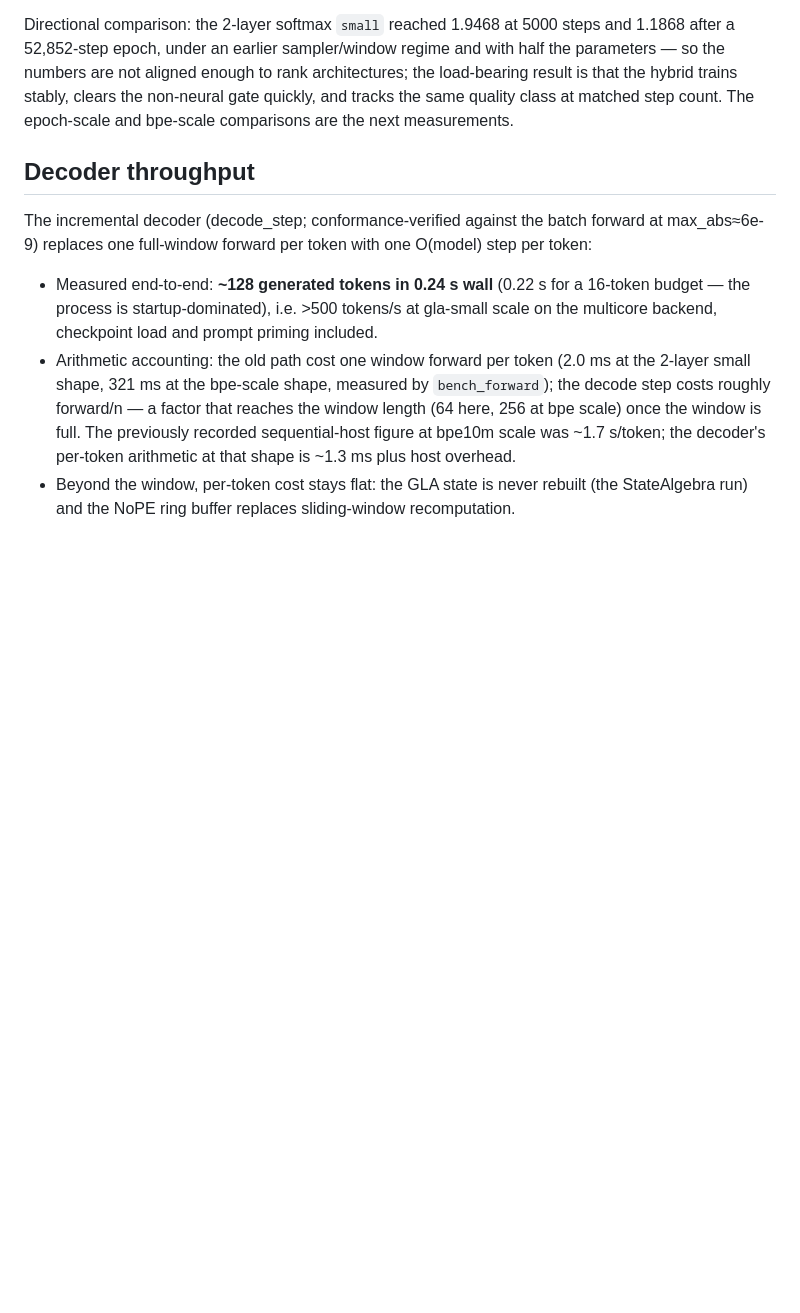
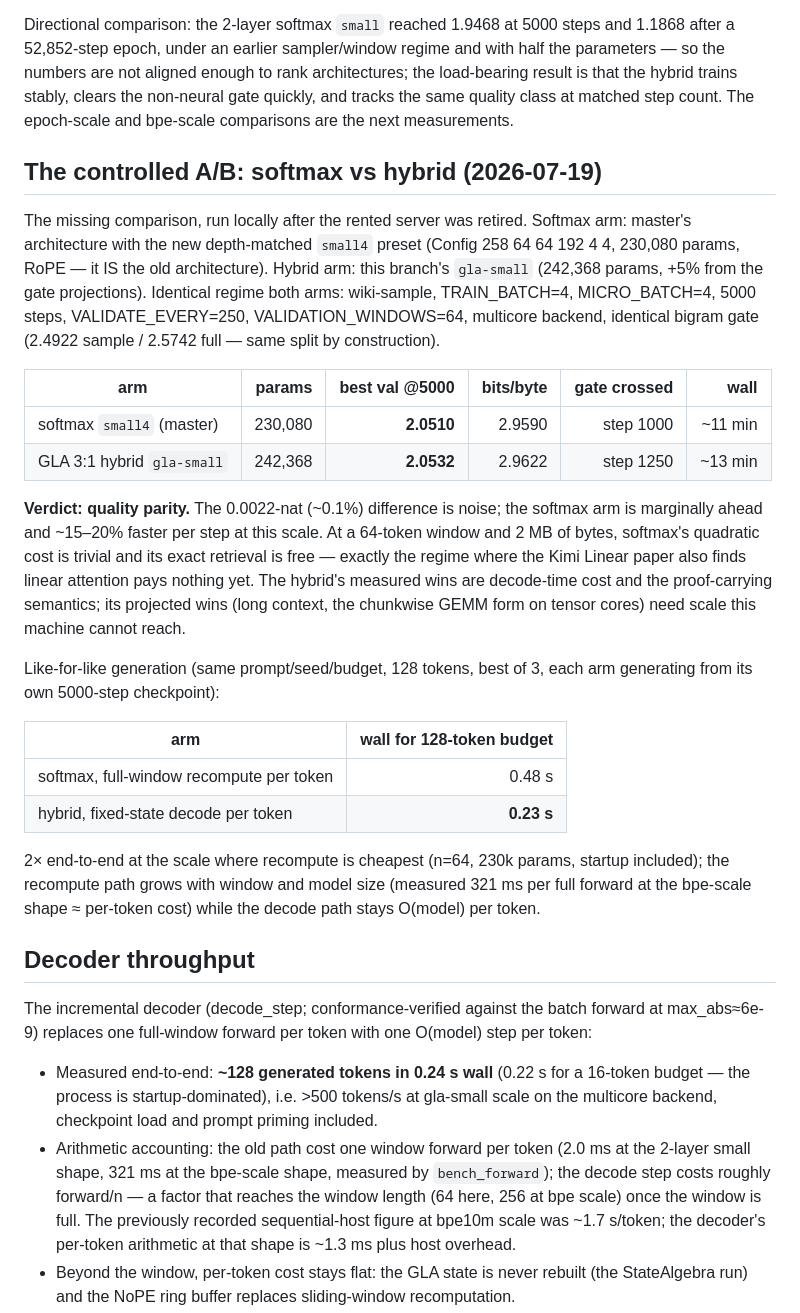
Before and after one commit to hhefesto/ana, a Markdown page: docs/RUN-2026-07-18-GLA.md, the part around the change. Drawn GitHub-style; blank space fills up the shorter version.

Commit message:
Record the softmax-vs-hybrid A/B: quality parity, decode 2x at tiny scale
Depth-matched 5000-step arms under one regime: softmax small4 2.0510
nats (gate at step 1000) vs hybrid gla-small 2.0532 (gate at 1250) —
~0.1% apart, parity; softmax ~15-20% cheaper per step at n=64.
Like-for-like generation 0.48 s vs 0.23 s for 128 tokens, the decode
advantage growing with window and model size.

```diff
--- a/docs/RUN-2026-07-18-GLA.md
+++ b/docs/RUN-2026-07-18-GLA.md
@@ -70,6 +70,44 @@ the hybrid trains stably, clears the non-neural gate quickly, and tracks
 the same quality class at matched step count. The epoch-scale and
 bpe-scale comparisons are the next measurements.
 
+## The controlled A/B: softmax vs hybrid (2026-07-19)
+
+The missing comparison, run locally after the rented server was retired.
+Softmax arm: master's architecture with the new depth-matched `small4`
+preset (Config 258 64 64 192 4 4, 230,080 params, RoPE — it IS the old
+architecture). Hybrid arm: this branch's `gla-small` (242,368 params, +5%
+from the gate projections). Identical regime both arms: wiki-sample,
+TRAIN_BATCH=4, MICRO_BATCH=4, 5000 steps, VALIDATE_EVERY=250,
+VALIDATION_WINDOWS=64, multicore backend, identical bigram gate
+(2.4922 sample / 2.5742 full — same split by construction).
+
+| arm | params | best val @5000 | bits/byte | gate crossed | wall |
+|---|---:|---:|---:|---:|---:|
+| softmax `small4` (master) | 230,080 | **2.0510** | 2.9590 | step 1000 | ~11 min |
+| GLA 3:1 hybrid `gla-small` | 242,368 | **2.0532** | 2.9622 | step 1250 | ~13 min |
+
+**Verdict: quality parity.** The 0.0022-nat (~0.1%) difference is noise;
+the softmax arm is marginally ahead and ~15–20% faster per step at this
+scale. At a 64-token window and 2 MB of bytes, softmax's quadratic cost is
+trivial and its exact retrieval is free — exactly the regime where the
+Kimi Linear paper also finds linear attention pays nothing yet. The
+hybrid's measured wins are decode-time cost and the proof-carrying
+semantics; its projected wins (long context, the chunkwise GEMM form on
+tensor cores) need scale this machine cannot reach.
+
+Like-for-like generation (same prompt/seed/budget, 128 tokens, best of 3,
+each arm generating from its own 5000-step checkpoint):
+
+| arm | wall for 128-token budget |
+|---|---:|
+| softmax, full-window recompute per token | 0.48 s |
+| hybrid, fixed-state decode per token | **0.23 s** |
+
+2× end-to-end at the scale where recompute is cheapest (n=64, 230k
+params, startup included); the recompute path grows with window and model
+size (measured 321 ms per full forward at the bpe-scale shape ≈ per-token
+cost) while the decode path stays O(model) per token.
+
 ## Decoder throughput
 
 The incremental decoder (decode_step; conformance-verified against the
```
Also changed, not shown: HANDOFF.md (+13 -0 lines).
